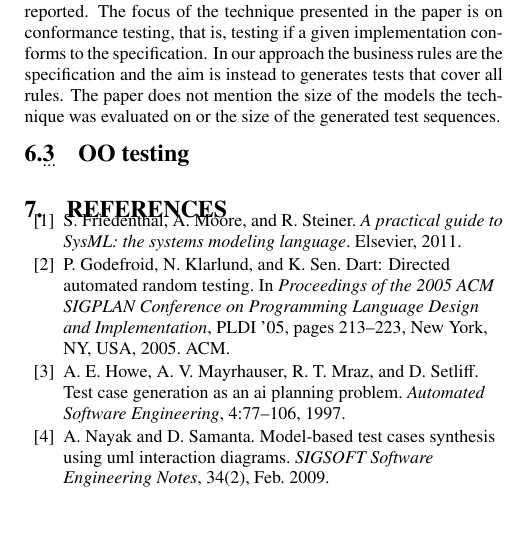
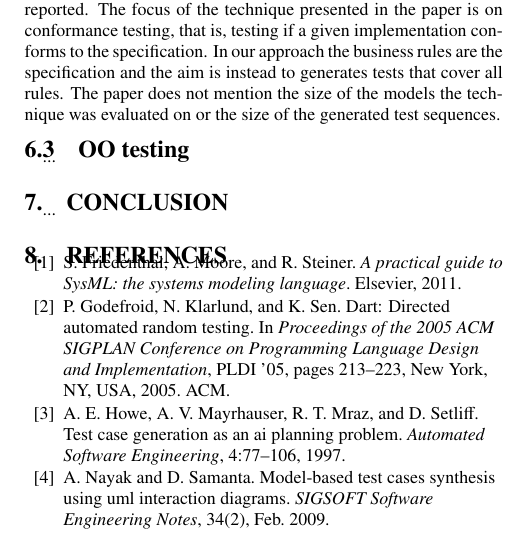
Before and after one commit to simonhj/test-generation-paper, a LaTeX paper (paper.tex, which reads conclusion.tex): part of one column of page 9 of 10, cut so that both start at the same text, the shorter picture padded with empty space. Compiled offline with pdfLaTeX.

Commit message:
Added conclusion file

```diff
--- /dev/null
+++ b/conclusion.tex
@@ -0,0 +1,2 @@
+\section{Conclusion}
+...
--- a/paper.tex
+++ b/paper.tex
@@ -62,6 +62,7 @@ Our results on three case studies show the promise of our approach.
 \input{algorithm}
 \input{evaluation}
 \input{related}
+\input{conclusion}
 \bibliographystyle{abbrv}
 \bibliography{paper}
 \end{document}
```
